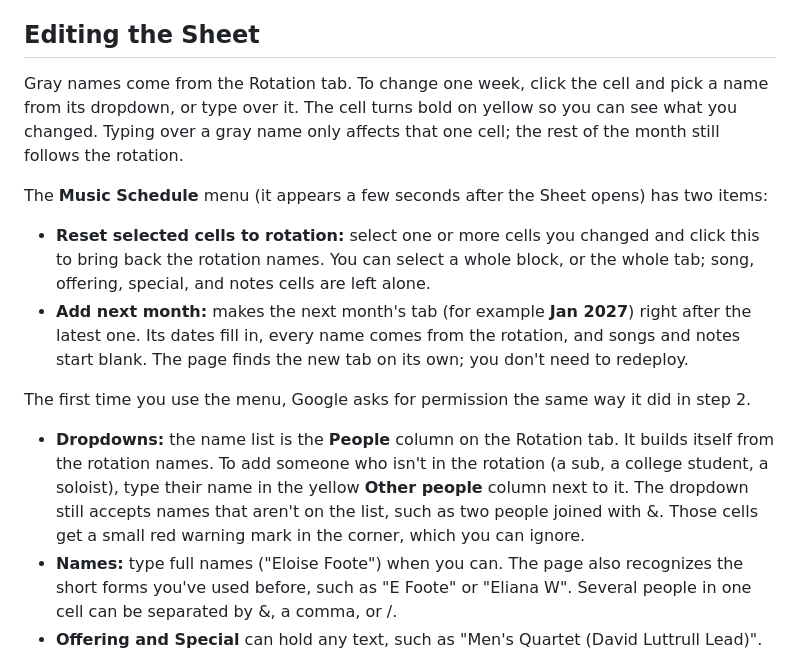
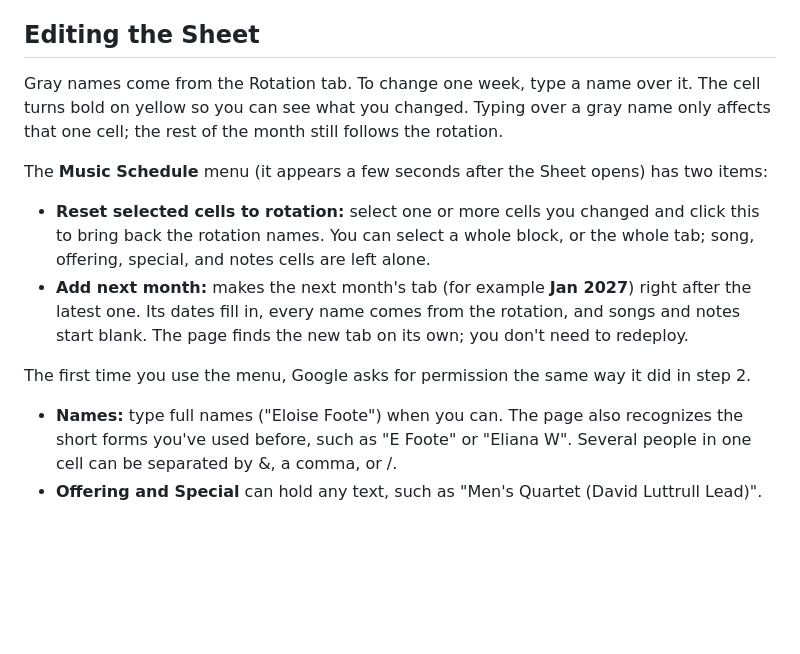
Before and after one commit to davidluttrull/grace-music, a Markdown page: SETUP.md, the part around the change. Drawn GitHub-style; blank space fills up the shorter version.

Commit message:
Drop the name dropdowns from SETUP.md
Co-Authored-By: Claude Opus 5.5 <noreply@anthropic.com>

```diff
--- a/SETUP.md
+++ b/SETUP.md
@@ -53,7 +53,7 @@ Send the page's address, <https://davidluttrull.github.io/grace-music/>. Each vo
 
 ## Editing the Sheet
 
-Gray names come from the Rotation tab. To change one week, click the cell and pick a name from its dropdown, or type over it. The cell turns bold on yellow so you can see what you changed. Typing over a gray name only affects that one cell; the rest of the month still follows the rotation.
+Gray names come from the Rotation tab. To change one week, type a name over it. The cell turns bold on yellow so you can see what you changed. Typing over a gray name only affects that one cell; the rest of the month still follows the rotation.
 
 The **Music Schedule** menu (it appears a few seconds after the Sheet opens) has two items:
 
@@ -62,7 +62,6 @@ The **Music Schedule** menu (it appears a few seconds after the Sheet opens) has
 
 The first time you use the menu, Google asks for permission the same way it did in step 2.
 
-- **Dropdowns:** the name list is the **People** column on the Rotation tab. It builds itself from the rotation names. To add someone who isn't in the rotation (a sub, a college student, a soloist), type their name in the yellow **Other people** column next to it. The dropdown still accepts names that aren't on the list, such as two people joined with &. Those cells get a small red warning mark in the corner, which you can ignore.
 - **Names:** type full names ("Eloise Foote") when you can. The page also recognizes the short forms you've used before, such as "E Foote" or "Eliana W". Several people in one cell can be separated by &, a comma, or /.
 - **Offering and Special** can hold any text, such as "Men's Quartet (David Luttrull Lead)". Anyone named in it gets that date in My dates.
 - Don't rename the service labels (Sunday AM, Sunday PM, Wednesday) or the "Week" rows. The script uses them to find each block.
```
